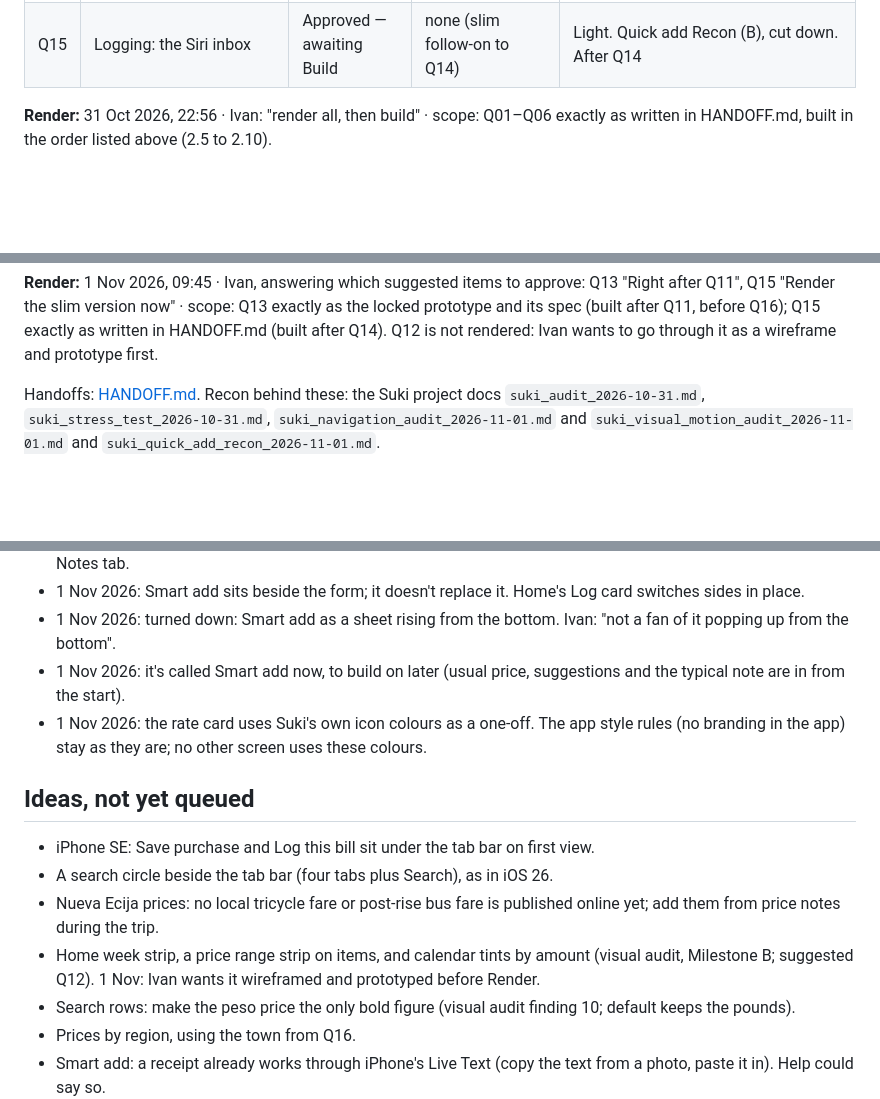
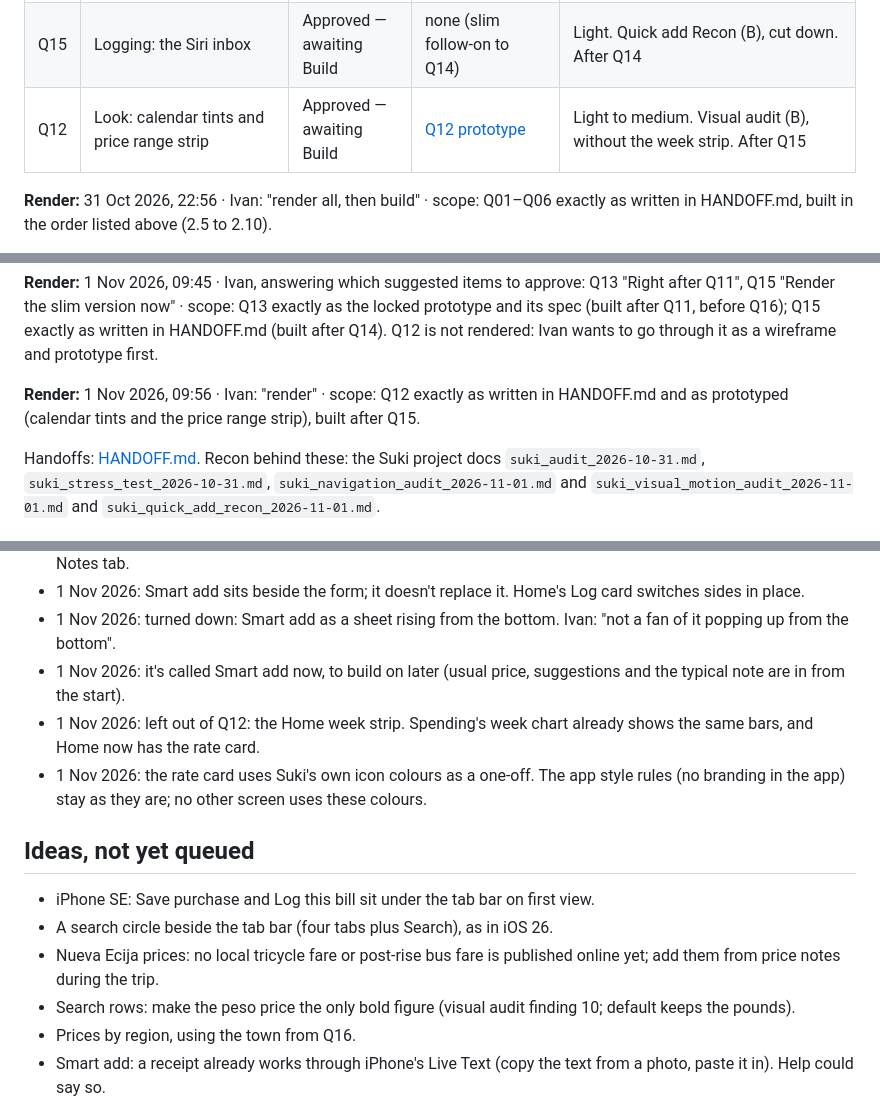
Before and after one commit to imperialfox/Suki, a Markdown page: RENDER_QUEUE.md, 3 parts joined by grey strips. Rendered like a GitHub page; blank space fills up the shorter version.

```diff
--- a/RENDER_QUEUE.md
+++ b/RENDER_QUEUE.md
@@ -22,6 +22,7 @@ Items are `Q## · Subsystem: Feature`. IDs are never reused. Each item takes the
 | Q17 | Home: exchange rate card | Approved — awaiting Build | [Smart add prototype](https://claude.ai/artifact/KmqSWPKWGBSEWDjMQEgCkF) ("Rate above") | Light. After Q16 |
 | Q14 | Logging: Smart add | Approved — awaiting Build | same | Medium to heavy. Folds in the quick add Recon's suggested Q14. After Q17 |
 | Q15 | Logging: the Siri inbox | Approved — awaiting Build | none (slim follow-on to Q14) | Light. Quick add Recon (B), cut down. After Q14 |
+| Q12 | Look: calendar tints and price range strip | Approved — awaiting Build | [Q12 prototype](https://claude.ai/artifact/NFwAtWyj5ERxgyGifutbeS) | Light to medium. Visual audit (B), without the week strip. After Q15 |
 
 **Render:** 31 Oct 2026, 22:56 · Ivan: "render all, then build" · scope: Q01–Q06 exactly as written in HANDOFF.md, built in the order listed above (2.5 to 2.10).
 
@@ -32,6 +33,8 @@ Items are `Q## · Subsystem: Feature`. IDs are never reused. Each item takes the
 **Render:** 1 Nov 2026, 09:33 · Ivan: "im happy to render but queue the[m] as two seperate items" · scope: Q17 and Q14 exactly as written in HANDOFF.md and as prototyped, built after Q16, Q17 first (*default*: the light one first, so it can land before the 7 Nov trip). Q12, Q13 and Q15 are not rendered.
 
 **Render:** 1 Nov 2026, 09:45 · Ivan, answering which suggested items to approve: Q13 "Right after Q11", Q15 "Render the slim version now" · scope: Q13 exactly as the locked prototype and its spec (built after Q11, before Q16); Q15 exactly as written in HANDOFF.md (built after Q14). Q12 is not rendered: Ivan wants to go through it as a wireframe and prototype first.
+
+**Render:** 1 Nov 2026, 09:56 · Ivan: "render" · scope: Q12 exactly as written in HANDOFF.md and as prototyped (calendar tints and the price range strip), built after Q15.
 
 Handoffs: [HANDOFF.md](HANDOFF.md). Recon behind these: the Suki project docs `suki_audit_2026-10-31.md`, `suki_stress_test_2026-10-31.md`, `suki_navigation_audit_2026-11-01.md` and `suki_visual_motion_audit_2026-11-01.md` and `suki_quick_add_recon_2026-11-01.md`.
 
@@ -44,6 +47,7 @@ Handoffs: [HANDOFF.md](HANDOFF.md). Recon behind these: the Suki project docs `s
 - 1 Nov 2026: Smart add sits beside the form; it doesn't replace it. Home's Log card switches sides in place.
 - 1 Nov 2026: turned down: Smart add as a sheet rising from the bottom. Ivan: "not a fan of it popping up from the bottom".
 - 1 Nov 2026: it's called Smart add now, to build on later (usual price, suggestions and the typical note are in from the start).
+- 1 Nov 2026: left out of Q12: the Home week strip. Spending's week chart already shows the same bars, and Home now has the rate card.
 - 1 Nov 2026: the rate card uses Suki's own icon colours as a one-off. The app style rules (no branding in the app) stay as they are; no other screen uses these colours.
 
 ## Ideas, not yet queued
@@ -51,7 +55,6 @@ Handoffs: [HANDOFF.md](HANDOFF.md). Recon behind these: the Suki project docs `s
 - iPhone SE: Save purchase and Log this bill sit under the tab bar on first view.
 - A search circle beside the tab bar (four tabs plus Search), as in iOS 26.
 - Nueva Ecija prices: no local tricycle fare or post-rise bus fare is published online yet; add them from price notes during the trip.
-- Home week strip, a price range strip on items, and calendar tints by amount (visual audit, Milestone B; suggested Q12). 1 Nov: Ivan wants it wireframed and prototyped before Render.
 - Search rows: make the peso price the only bold figure (visual audit finding 10; default keeps the pounds).
 - Prices by region, using the town from Q16.
 - Smart add: a receipt already works through iPhone's Live Text (copy the text from a photo, paste it in). Help could say so.
```
Also changed, not shown: HANDOFF.md (+15 -0 lines).
